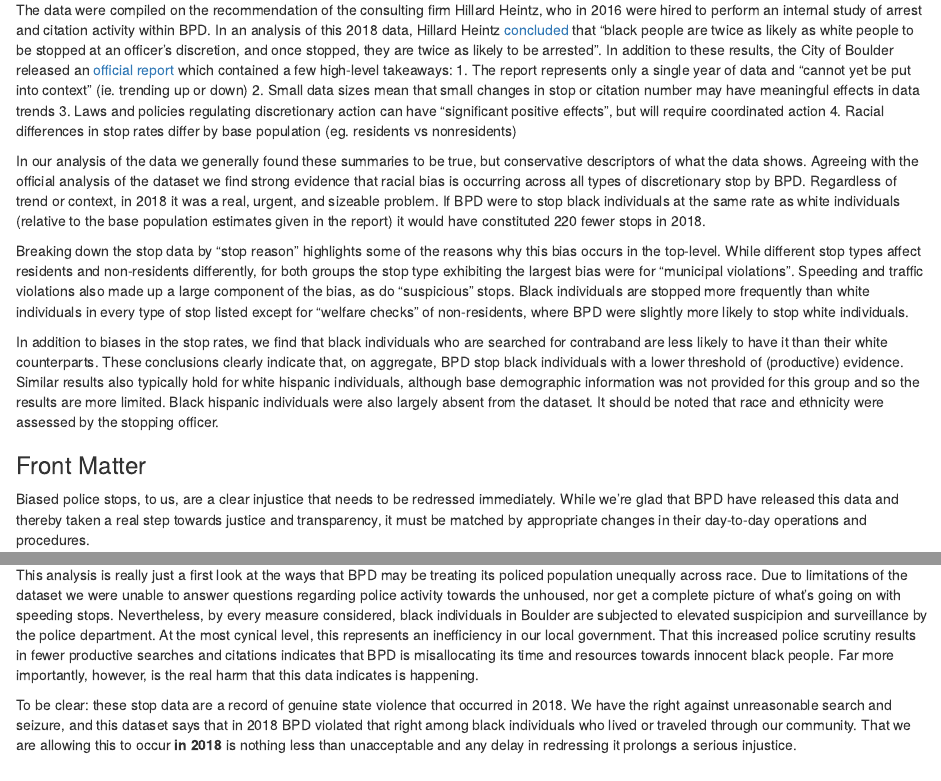
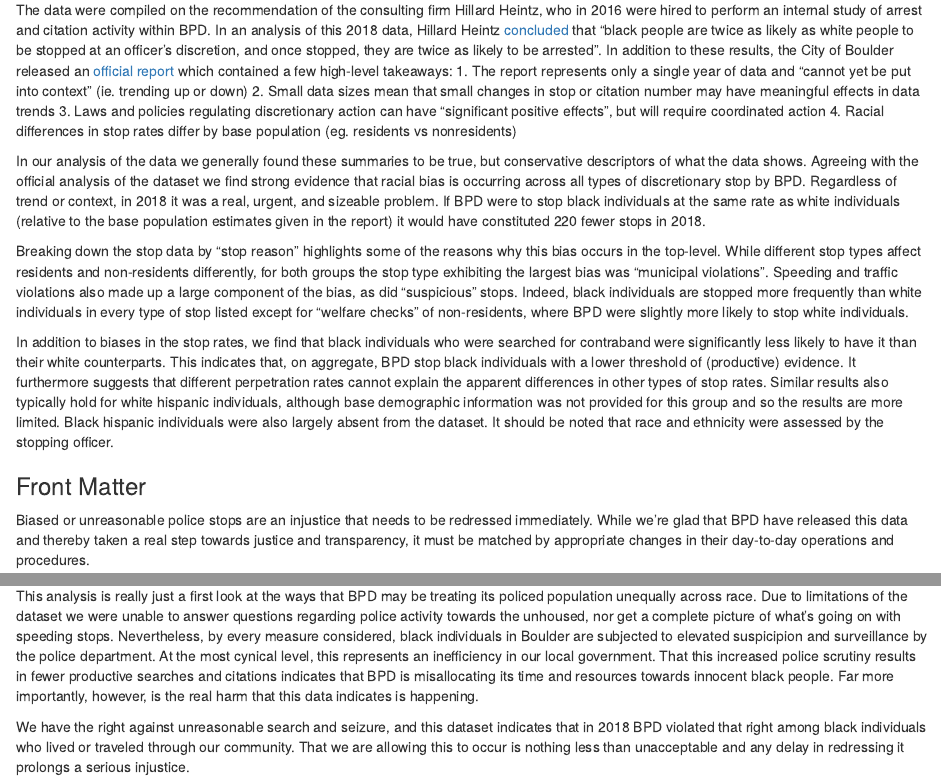
Before and after one commit to community-data-project/boulder-police-2019-analysis, an R Markdown document (code/R/first_findings.Rmd): the page in a window 1100 px wide, from 300 px down before the commit and from 340 px down after it, so that both start at the same text, and a second part further down, joined at a grey line. The pictures show the output file code/R/first_findings.html that the author committed with the source, opened offline.

Commit message:
fixing typos

```diff
--- a/code/R/first_findings.Rmd
+++ b/code/R/first_findings.Rmd
@@ -43,12 +43,12 @@ The data were compiled on the recommendation of the consulting firm Hillard Hein
 
 In our analysis of the data we generally found these summaries to be true, but conservative descriptors of what the data shows. Agreeing with the official analysis of the dataset we find strong evidence that racial bias is occurring across all types of discretionary stop by BPD. Regardless of trend or context, in 2018 it was a real, urgent, and sizeable problem. If BPD were to stop black individuals at the same rate as white individuals (relative to the base population estimates given in the report) it would have constituted 220 fewer stops in 2018.
 
-Breaking down the stop data by "stop reason" highlights some of the reasons why this bias occurs in the top-level. While different stop types affect residents and non-residents differently, for both groups the stop type exhibiting the largest bias were for "municipal violations". Speeding and traffic violations also made up a large component of the bias, as do "suspicious" stops. Black individuals are stopped more frequently than white individuals in every type of stop listed except for "welfare checks" of non-residents, where BPD were slightly more likely to stop white individuals.
+Breaking down the stop data by "stop reason" highlights some of the reasons why this bias occurs in the top-level. While different stop types affect residents and non-residents differently, for both groups the stop type exhibiting the largest bias was "municipal violations". Speeding and traffic violations also made up a large component of the bias, as did "suspicious" stops. Indeed, black individuals are stopped more frequently than white individuals in every type of stop listed except for "welfare checks" of non-residents, where BPD were slightly more likely to stop white individuals.
 
-In addition to biases in the stop rates, we find that black individuals who are searched for contraband are less likely to have it than their white counterparts. These conclusions clearly indicate that, on aggregate, BPD stop black individuals with a lower threshold of (productive) evidence. Similar results also typically hold for white hispanic individuals, although base demographic information was not provided for this group and so the results are more limited. Black hispanic individuals were also largely absent from the dataset. It should be noted that race and ethnicity were assessed by the stopping officer.
+In addition to biases in the stop rates, we find that black individuals who were searched for contraband were significantly less likely to have it than their white counterparts. This indicates that, on aggregate, BPD stop black individuals with a lower threshold of (productive) evidence. It furthermore suggests that different perpetration rates cannot explain the apparent differences in other types of stop rates. Similar results also typically hold for white hispanic individuals, although base demographic information was not provided for this group and so the results are more limited. Black hispanic individuals were also largely absent from the dataset. It should be noted that race and ethnicity were assessed by the stopping officer.
 
 ### Front Matter
-Biased police stops, to us, are a clear injustice that needs to be redressed immediately. While we're glad that BPD have released this data and thereby taken a real step towards justice and transparency, it must be matched by appropriate changes in their day-to-day operations and procedures.
+Biased or unreasonable police stops are an injustice that needs to be redressed immediately. While we're glad that BPD have released this data and thereby taken a real step towards justice and transparency, it must be matched by appropriate changes in their day-to-day operations and procedures.
 
 Before going any further it's relevant to consider a quote from Candice Lanius' excellent essay ["Your Demand for Statistical Proof is Racist":](https://thesocietypages.org/cyborgology/2015/01/12/fact-check-your-demand-for-statistical-proof-is-racist/)
 
@@ -494,4 +494,4 @@ plot.posterior(prob.charged.given.arrest.speeding) + ylab('Prob Charged Given Ar
 ### Conclusion
 This analysis is really just a first look at the ways that BPD may be treating its policed population unequally across race. Due to limitations of the dataset we were unable to answer questions regarding police activity towards the unhoused, nor get a complete picture of what's going on with speeding stops. Nevertheless, by every measure considered, black individuals in Boulder are subjected to elevated suspicipion and surveillance by the police department. At the most cynical level, this represents an inefficiency in our local government. That this increased police scrutiny results in fewer productive searches and citations indicates that BPD is misallocating its time and resources towards innocent black people. Far more importantly, however, is the real harm that this data indicates is happening.
 
-To be clear: these stop data are a record of genuine state violence that occurred in 2018. We have the right against unreasonable search and seizure, and this dataset says that in 2018 BPD violated that right among black individuals who lived or traveled through our community. That we are allowing this to occur **in 2018** is nothing less than unacceptable and any delay in redressing it prolongs a serious injustice.
+We have the right against unreasonable search and seizure, and this dataset indicates that in 2018 BPD violated that right among black individuals who lived or traveled through our community. That we are allowing this to occur is  nothing less than unacceptable and any delay in redressing it prolongs a serious injustice.
```
Also changed, not shown: code/R/first_findings.html, code/R/first_findings.Rmd (2 more changed lines).
